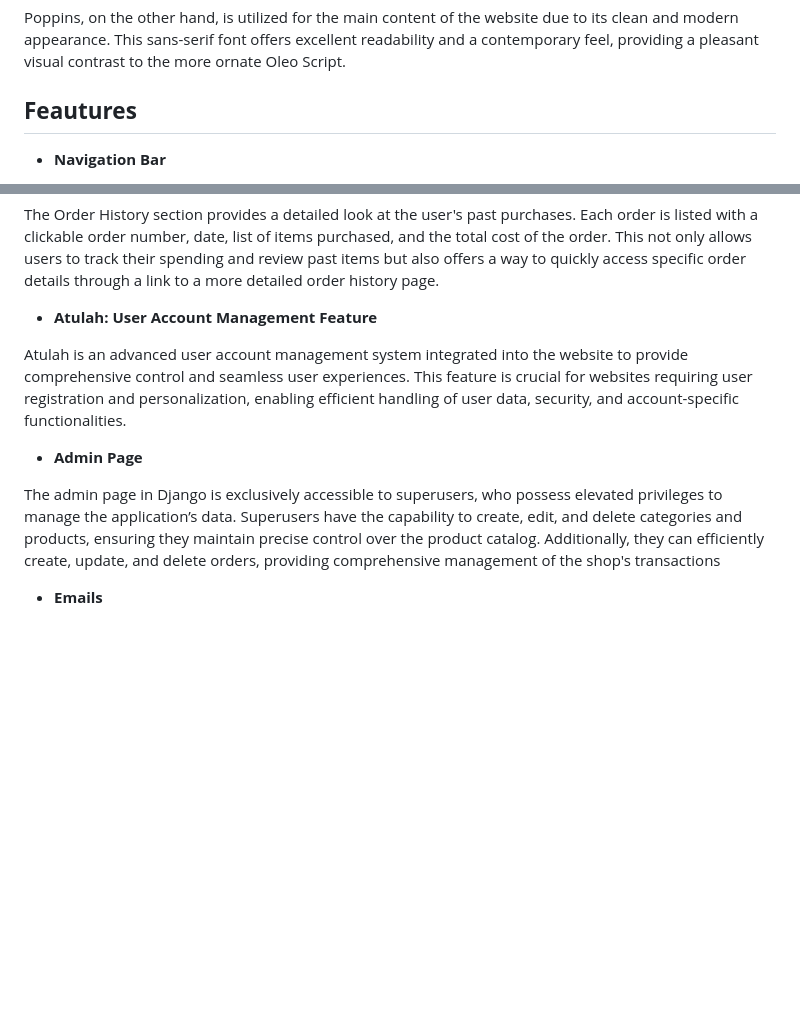
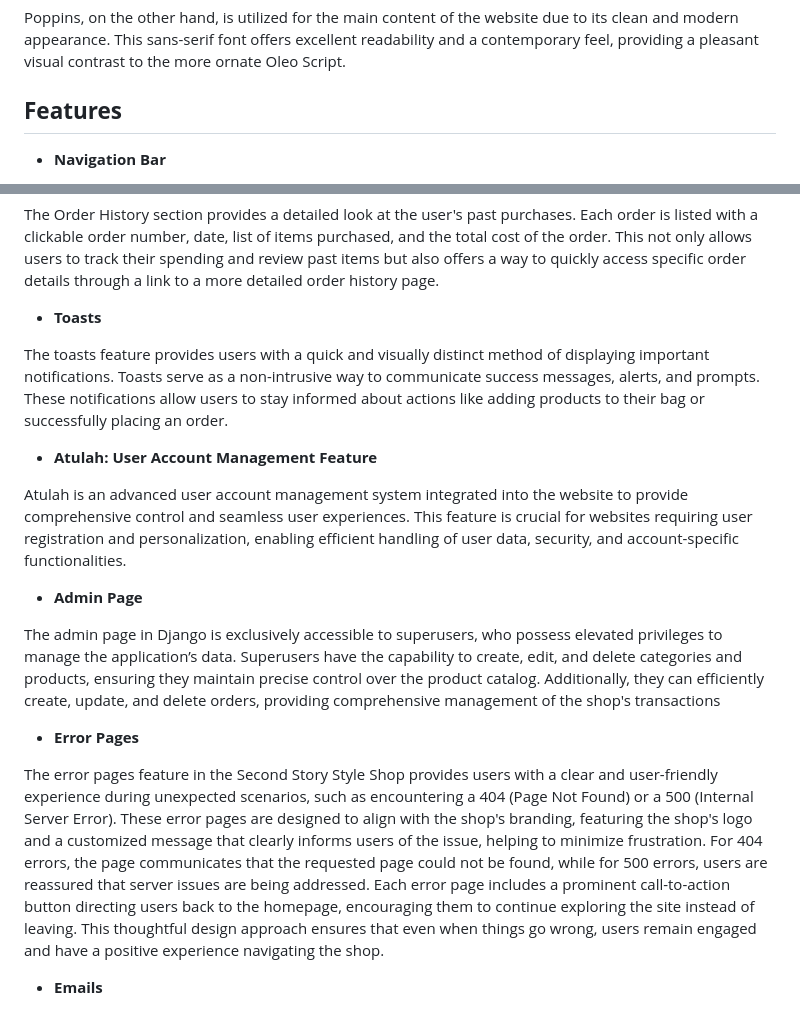
Before and after one commit to AgyLuczak/SECOND-STORY-SHOP, a Markdown page: README.md, 2 parts joined by grey strips. Drawn GitHub-style; blank space fills up the shorter version.

Commit message:
Add error pages feature

```diff
--- a/README.md
+++ b/README.md
@@ -101,7 +101,7 @@ Poppins, on the other hand, is utilized for the main content of the website due
 
 
 
-## **Feautures**
+## **Features**
 
 - **Navigation Bar**
 
@@ -215,6 +215,9 @@ This section is designed for users to update and save their default delivery inf
 
 The Order History section provides a detailed look at the user's past purchases. Each order is listed with a clickable order number, date, list of items purchased, and the total cost of the order. This not only allows users to track their spending and review past items but also offers a way to quickly access specific order details through a link to a more detailed order history page.
 
+- **Toasts**
+
+The toasts feature provides users with a quick and visually distinct method of displaying important notifications. Toasts serve as a non-intrusive way to communicate success messages, alerts, and prompts. These notifications allow users to stay informed about actions like adding products to their bag or successfully placing an order.
 
 - **Atulah: User Account Management Feature**
 
@@ -224,6 +227,10 @@ Atulah is an advanced user account management system integrated into the website
 - **Admin Page**
 
 The admin page in Django is exclusively accessible to superusers, who possess elevated privileges to manage the application’s data. Superusers have the capability to create, edit, and delete categories and products, ensuring they maintain precise control over the product catalog. Additionally, they can efficiently create, update, and delete orders, providing comprehensive management of the shop's transactions
+
+- **Error Pages**
+
+The error pages feature in the Second Story Style Shop provides users with a clear and user-friendly experience during unexpected scenarios, such as encountering a 404 (Page Not Found) or a 500 (Internal Server Error). These error pages are designed to align with the shop's branding, featuring the shop's logo and a customized message that clearly informs users of the issue, helping to minimize frustration. For 404 errors, the page communicates that the requested page could not be found, while for 500 errors, users are reassured that server issues are being addressed. Each error page includes a prominent call-to-action button directing users back to the homepage, encouraging them to continue exploring the site instead of leaving. This thoughtful design approach ensures that even when things go wrong, users remain engaged and have a positive experience navigating the shop.
 
 - **Emails**
 
```
Also changed, not shown: other parts of README.md (+1 -1 lines).
